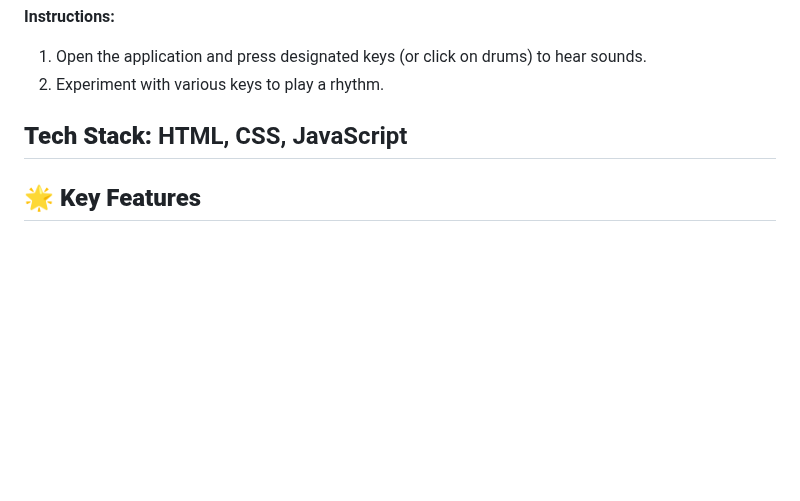
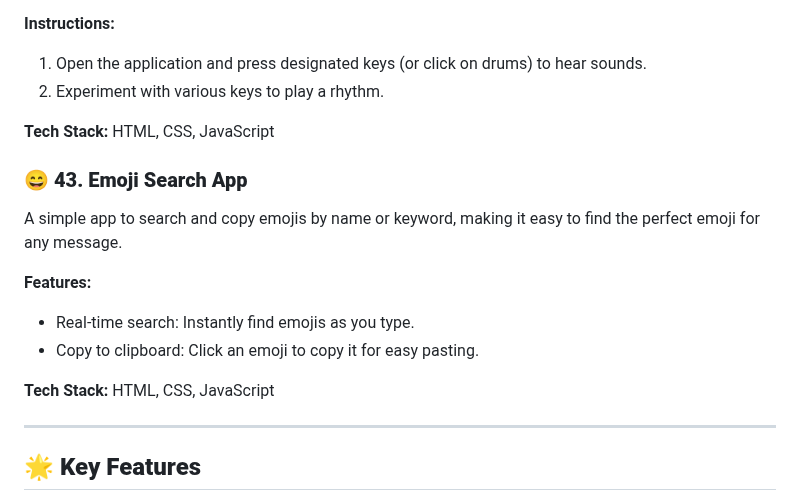
Before and after one commit to dhiwinsamrich/Web_Development_Mini_Projects, a Markdown page: README.md, the part around the change. GitHub-like rendering; blank space fills up the shorter version.

```diff
--- a/README.md
+++ b/README.md
@@ -503,6 +503,16 @@ An interactive web application that lets users play drum sounds using keyboard k
 2. Experiment with various keys to play a rhythm.
 
 **Tech Stack:** HTML, CSS, JavaScript
+
+### 😄 **43. Emoji Search App**
+A simple app to search and copy emojis by name or keyword, making it easy to find the perfect emoji for any message.
+
+**Features:**
+- Real-time search: Instantly find emojis as you type.
+- Copy to clipboard: Click an emoji to copy it for easy pasting.
+
+**Tech Stack:** HTML, CSS, JavaScript
+
 ---
 
 ## 🌟 **Key Features**
```
